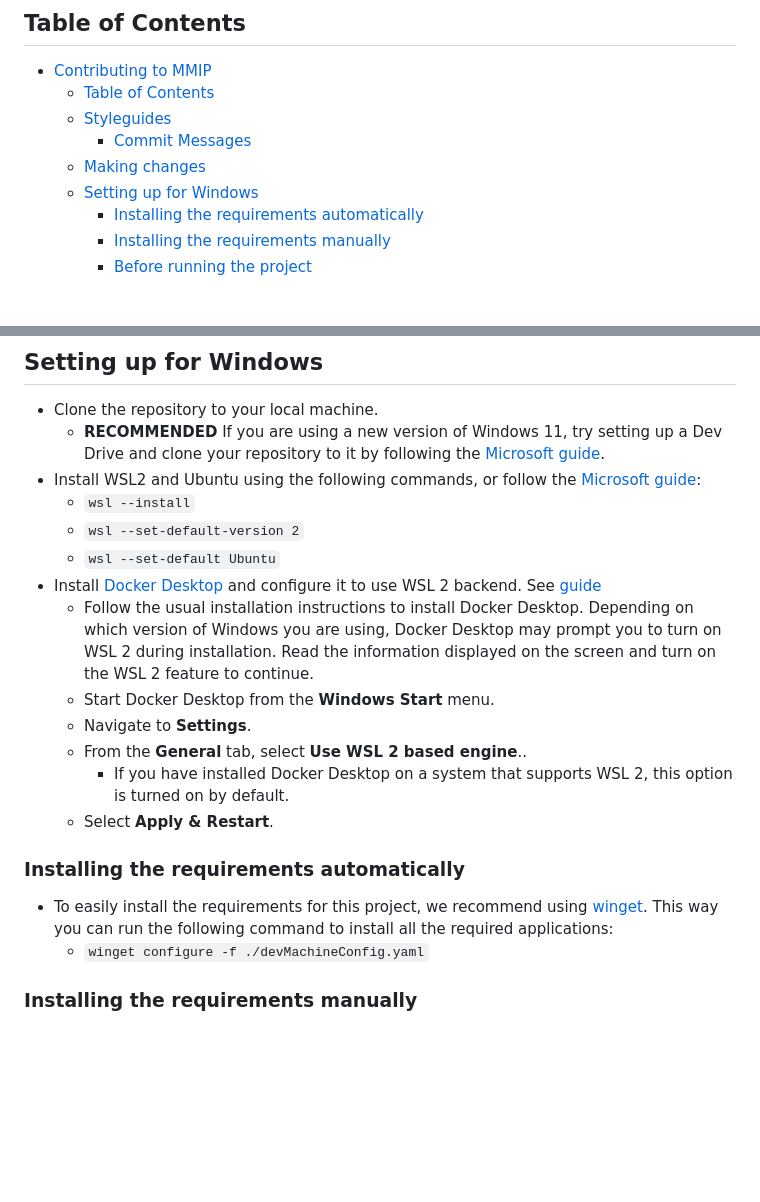
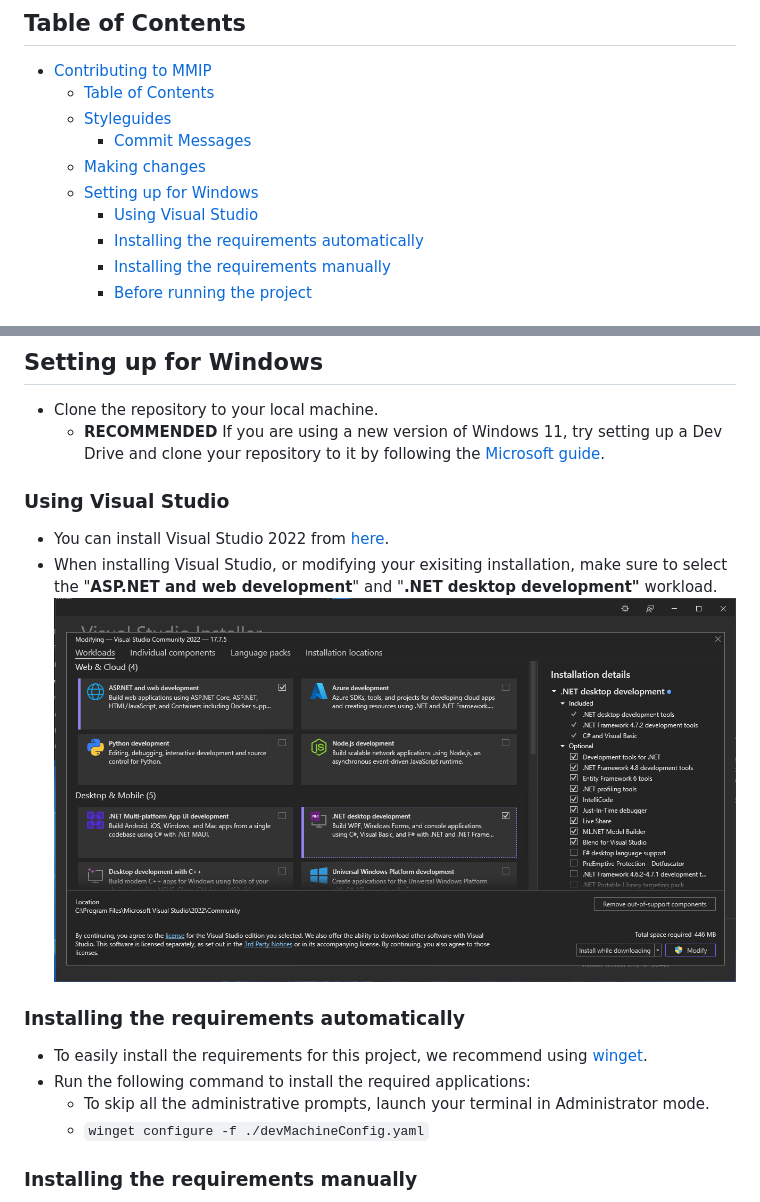
Before and after one commit to Numpienick/MMIP, a Markdown page: docs/CONTRIBUTING.md, 2 parts joined by grey strips. Rendered like a GitHub page; pictures changed too: docs/images/vs2022installer.png (added); blank space fills up the shorter version.

Commit message:
fix(MAT-77): fixed winget configure setup (#13)
* fix(machine-config): fixed devMachineConfig.yaml not working

* docs(contributing): improved setup instructions

* ci(labeler): changed docs label path to the new docs folder

```diff
--- a/CONTRIBUTING.md
+++ b/docs/CONTRIBUTING.md
@@ -12,6 +12,7 @@
     - [Commit Messages](#commit-messages)
   - [Making changes](#making-changes)
   - [Setting up for Windows](#setting-up-for-windows)
+    - [Using Visual Studio](#using-visual-studio)
     - [Installing the requirements automatically](#installing-the-requirements-automatically)
     - [Installing the requirements manually](#installing-the-requirements-manually)
     - [Before running the project](#before-running-the-project)
@@ -64,7 +65,13 @@ Make sure to follow the following process when making changes to the project:
 
 - Clone the repository to your local machine.
   - **RECOMMENDED** If you are using a new version of Windows 11, try setting up a Dev Drive and clone your repository to it by following the [Microsoft guide](https://learn.microsoft.com/en-us/windows/dev-drive/).
-- Install WSL2 and Ubuntu using the following commands, or follow the [Microsoft guide](https://learn.microsoft.com/en-us/windows/wsl/install):
+
+### Using Visual Studio
+- You can install Visual Studio 2022 from [here](https://visualstudio.microsoft.com/vs/).
+- When installing Visual Studio, or modifying your exisiting installation, make sure to select the "**ASP.NET and web development**" and "**.NET desktop development"** workload.
+![A screenshot of modifying a Visual Studio installation](images/vs2022installer.png)
+
+<!-- - Install WSL2 and Ubuntu using the following commands, or follow the [Microsoft guide](https://learn.microsoft.com/en-us/windows/wsl/install):
   - `wsl --install`
   - `wsl --set-default-version 2`
   - `wsl --set-default Ubuntu`
@@ -74,11 +81,13 @@ Make sure to follow the following process when making changes to the project:
   - Navigate to **Settings**.
   - From the **General** tab, select **Use WSL 2 based engine**..
     - If you have installed Docker Desktop on a system that supports WSL 2, this option is turned on by default.
-  - Select **Apply & Restart**.
+  - Select **Apply & Restart**. -->
 
 ### Installing the requirements automatically
 
-- To easily install the requirements for this project, we recommend using [winget](https://docs.microsoft.com/en-us/windows/package-manager/winget/). This way you can run the following command to install all the required applications:
+- To easily install the requirements for this project, we recommend using [winget](https://docs.microsoft.com/en-us/windows/package-manager/winget/).
+- Run the following command to install the required applications:
+  - To skip all the administrative prompts, launch your terminal in Administrator mode.
   - `winget configure -f ./devMachineConfig.yaml`
 
 ### Installing the requirements manually
```
Also changed, not shown: 2 other files.
